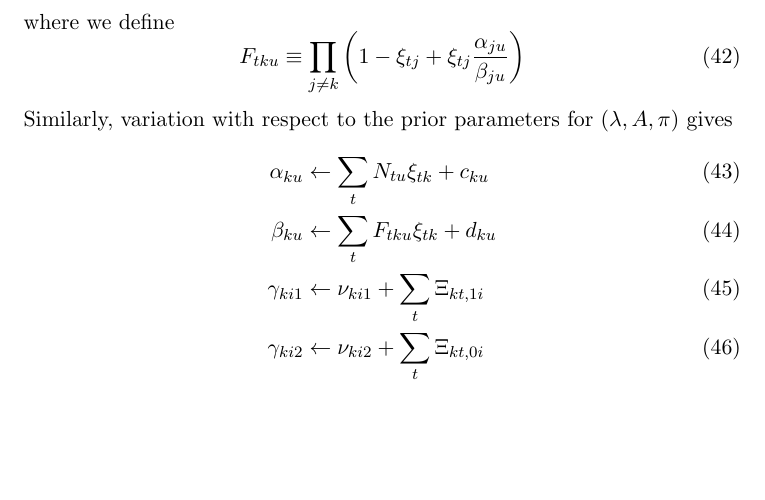
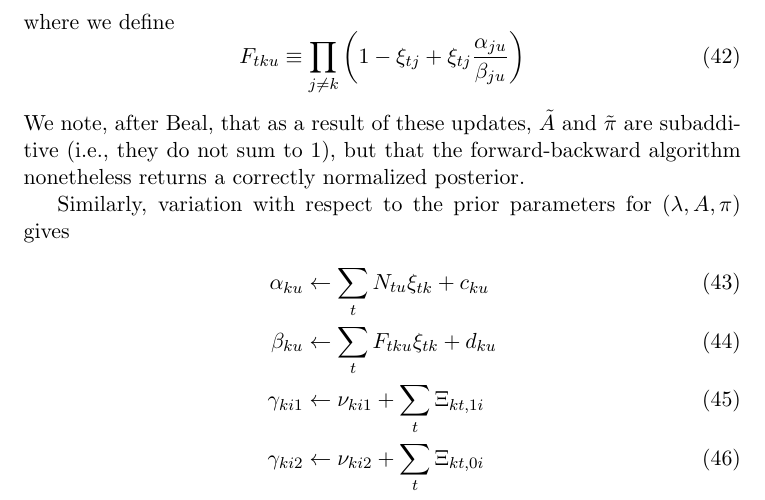
Before and after one commit to pearsonlab/spiketopics, a LaTeX document (gamma_poisson_notes.tex): part of page 6 of 6, cut so that both start at the same text, the shorter picture padded with empty space. Compiled offline with pdfLaTeX.

Commit message:
minor edits to notes

```diff
--- a/gamma_poisson_notes.tex
+++ b/gamma_poisson_notes.tex
@@ -178,6 +178,9 @@ where we define
 \begin{equation}
     F_{tku} \equiv \prod_{j \neq k} \left( 1 - \xi_{tj} + \xi_{tj} \frac{\alpha_{ju}}{\beta_{ju}}\right)
 \end{equation}
+We note, after Beal, that as a result of these updates, $\tilde{A}$ and $\tilde{\pi}$ are subadditive (i.e., they do not sum to 1), but that the forward-backward algorithm nonetheless returns a correctly normalized posterior.
+
+
 Similarly, variation with respect to the prior parameters for $(\lambda, A, \pi)$ gives
 \begin{align}
     \alpha_{ku} &\leftarrow \sum_t N_{tu} \xi_{tk} + c_{ku} \\
```
